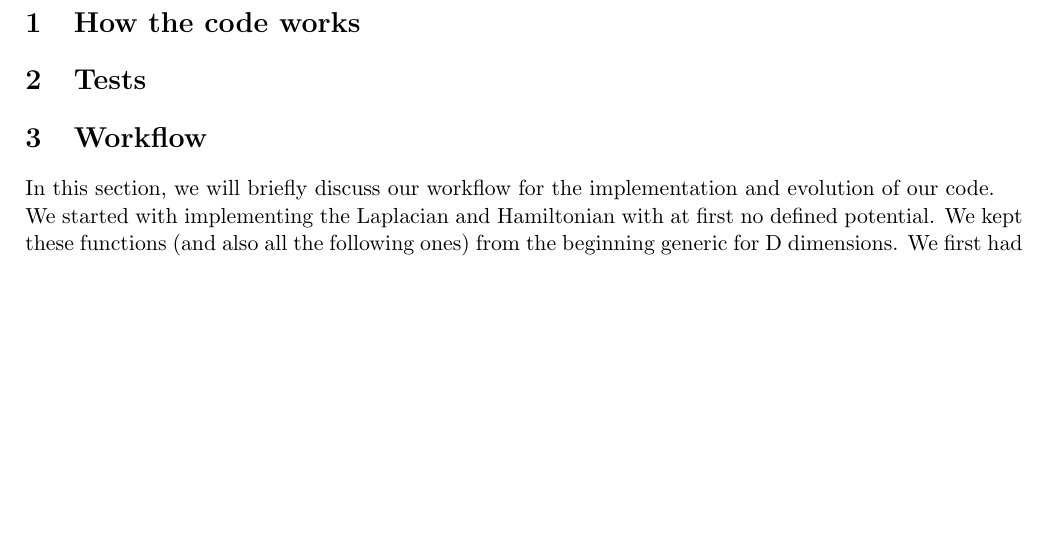
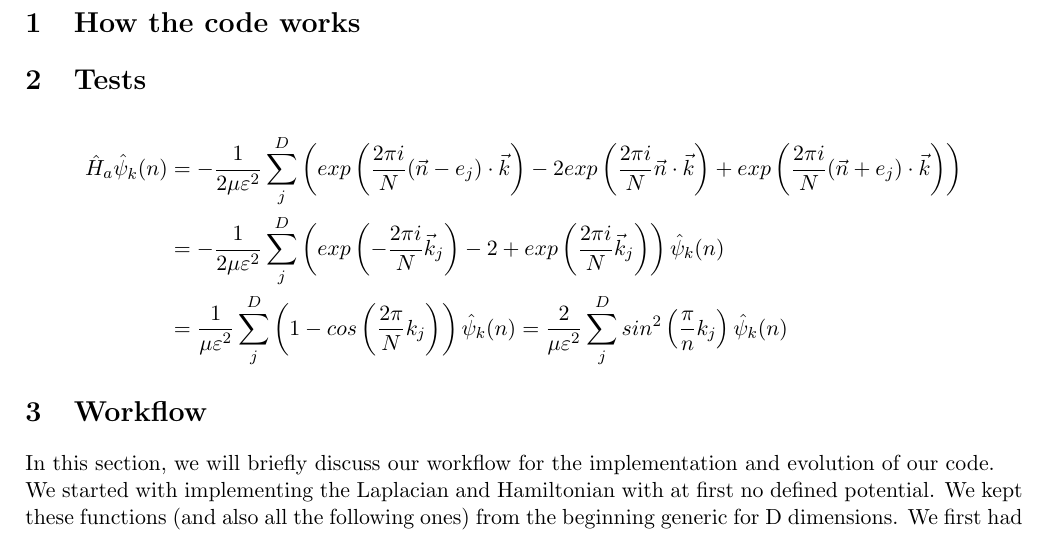
Before and after one commit to Flopsiturtle/Computational-Physics, a LaTeX document (CP2_AlbertEinstein_Project1.1.tex): part of page 2 of 8, cut so that both start at the same text, the shorter picture padded with empty space. Compiled offline with pdfLaTeX.

Commit message:
Update CP2_AlbertEinstein_Project1.1.tex

```diff
--- a/CP2_AlbertEinstein_Project1.1.tex
+++ b/CP2_AlbertEinstein_Project1.1.tex
@@ -99,7 +99,11 @@
 
 
 
-
+\begin{align*}
+    \hat{H}_a\hat{\psi}_k(n)&=-\frac{1}{2\mu\varepsilon^2}\sum\limits_j^D\left(exp\left(\frac{2\pi i}{N}(\Vec{n}-e_j)\cdot\Vec{k} \right) -2exp\left(\frac{2\pi i}{N}\Vec{n}\cdot\Vec{k} \right) +exp\left(\frac{2\pi i}{N}(\Vec{n}+e_j)\cdot\Vec{k} \right) \right)\\
+    &=-\frac{1}{2\mu\varepsilon^2}\sum\limits_j^D\left(exp\left(-\frac{2\pi i}{N}\Vec{k}_j \right) -2 +exp\left(\frac{2\pi i}{N}\Vec{k}_j \right) \right)\hat{\psi}_k(n)\\
+    &=\frac{1}{\mu\varepsilon^2}\sum\limits_j^D\left(1-cos\left(\frac{2\pi}{N}k_j\right)\right)\hat{\psi}_k(n)=\frac{2}{\mu\varepsilon^2}\sum\limits_j^Dsin^2\left(\frac{\pi}{n}k_j \right)\hat{\psi}_k(n)
+\end{align*}
 
 
 
```
